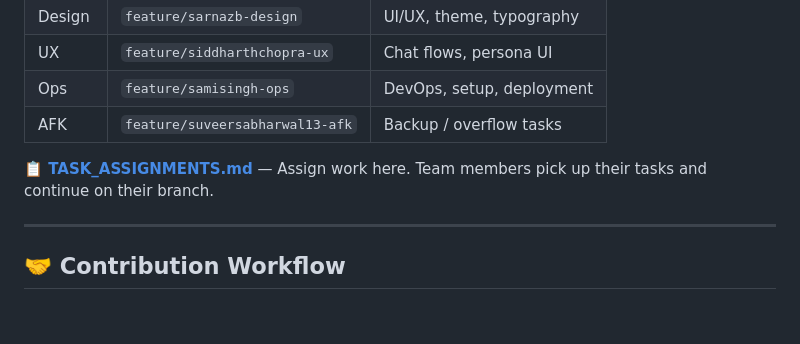
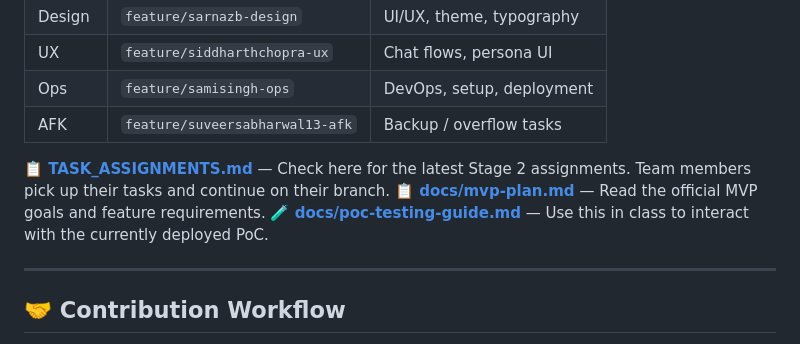
Before and after one commit to Gurpreethgnis/SikhSituationBot, a Markdown page: README.md, the part around one of its changes. GitHub-like rendering; blank space fills up the shorter version.

```diff
--- a/README.md
+++ b/README.md
@@ -73,7 +75,9 @@ We use **role-based branches** so everyone can work in parallel. Each person wor
 | Ops | `feature/samisingh-ops` | DevOps, setup, deployment |
 | AFK | `feature/suveersabharwal13-afk` | Backup / overflow tasks |
 
-**📋 [TASK_ASSIGNMENTS.md](TASK_ASSIGNMENTS.md)** — Assign work here. Team members pick up their tasks and continue on their branch.
+**📋 [TASK_ASSIGNMENTS.md](TASK_ASSIGNMENTS.md)** — Check here for the latest Stage 2 assignments. Team members pick up their tasks and continue on their branch.
+**📋 [docs/mvp-plan.md](docs/mvp-plan.md)** — Read the official MVP goals and feature requirements.
+**🧪 [docs/poc-testing-guide.md](docs/poc-testing-guide.md)** — Use this in class to interact with the currently deployed PoC.
 
 ---
 
```
Also changed, not shown: other parts of README.md (+20 -18 lines).
